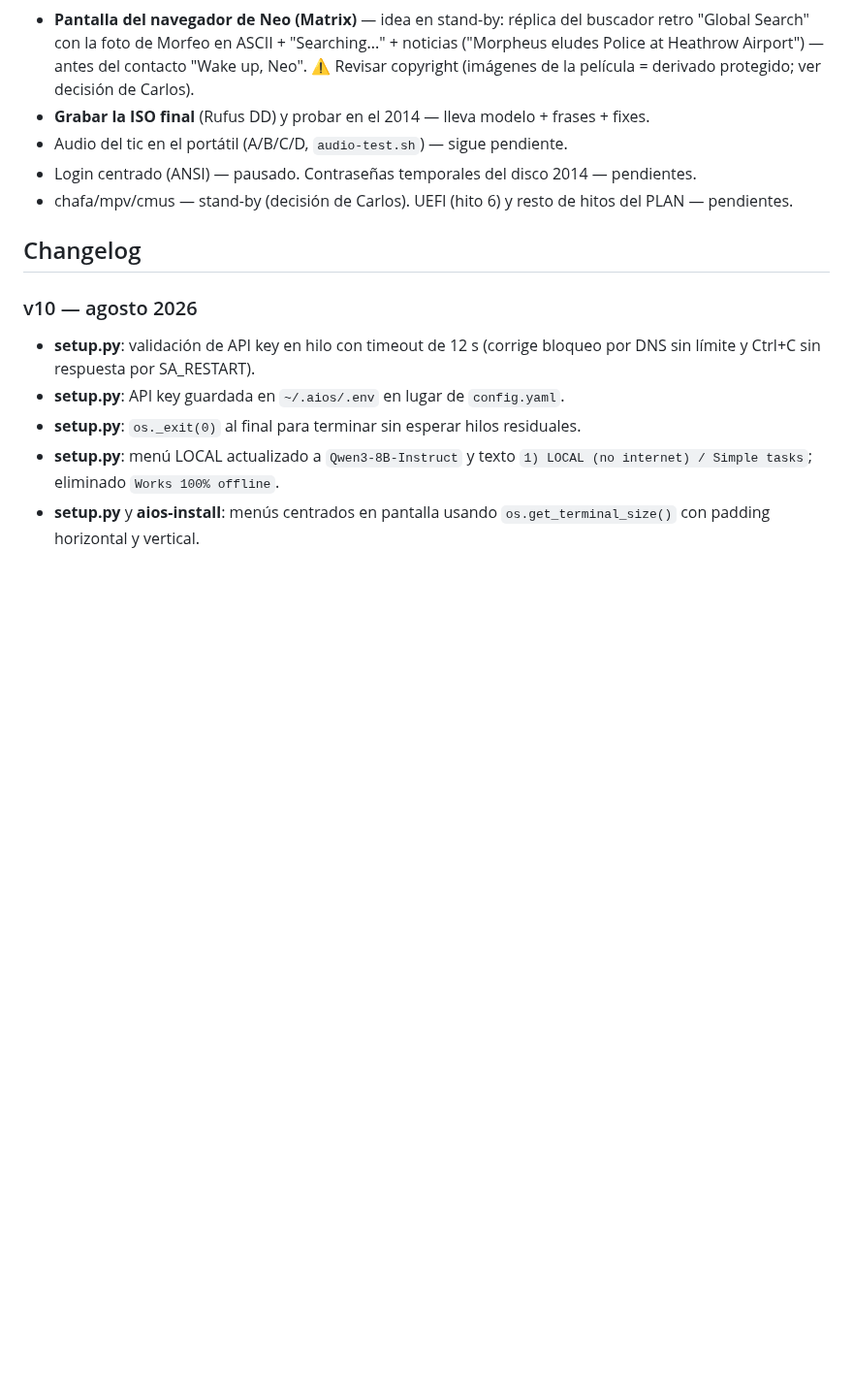
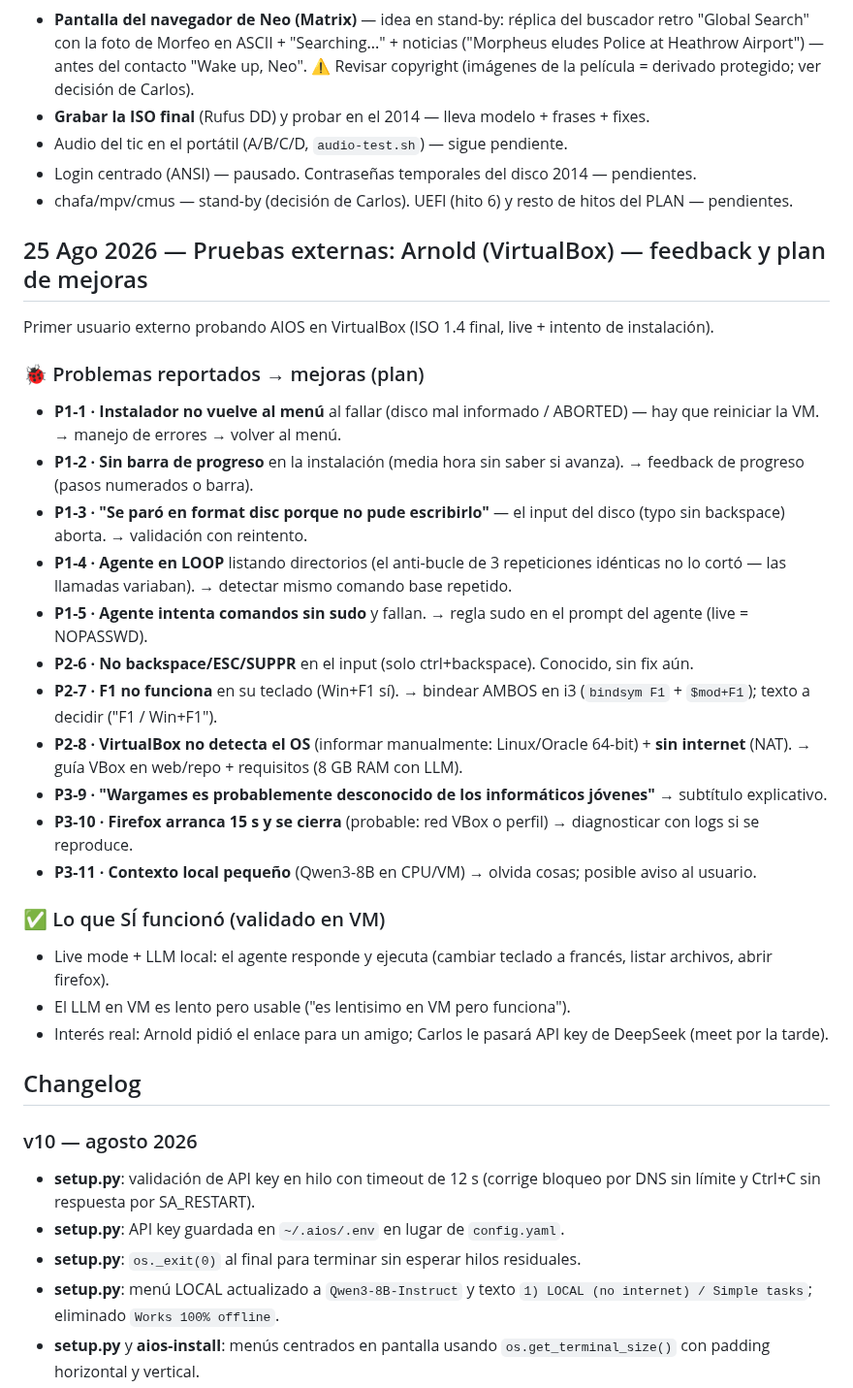
Before and after one commit to ccarrillomanzanares/aios-lfs, a Markdown page: docs/README.md, the part around the change. Shown at 97% size. Drawn GitHub-style; blank space fills up the shorter version.

Commit message:
docs: feedback Arnold (VBox) 25 Ago — 11 mejoras planificadas P1-P3

```diff
--- a/docs/README.md
+++ b/docs/README.md
@@ -694,6 +694,28 @@ Al arrancar la ISO de AIOS LFS desde USB en un portátil real, el sistema se det
 - Login centrado (ANSI) — pausado. Contraseñas temporales del disco 2014 — pendientes.
 - chafa/mpv/cmus — stand-by (decisión de Carlos). UEFI (hito 6) y resto de hitos del PLAN — pendientes.
 
+## 25 Ago 2026 — Pruebas externas: Arnold (VirtualBox) — feedback y plan de mejoras
+
+Primer usuario externo probando AIOS en VirtualBox (ISO 1.4 final, live + intento de instalación).
+
+### 🐞 Problemas reportados → mejoras (plan)
+- **P1-1 · Instalador no vuelve al menú** al fallar (disco mal informado / ABORTED) — hay que reiniciar la VM. → manejo de errores → volver al menú.
+- **P1-2 · Sin barra de progreso** en la instalación (media hora sin saber si avanza). → feedback de progreso (pasos numerados o barra).
+- **P1-3 · "Se paró en format disc porque no pude escribirlo"** — el input del disco (typo sin backspace) aborta. → validación con reintento.
+- **P1-4 · Agente en LOOP** listando directorios (el anti-bucle de 3 repeticiones idénticas no lo cortó — las llamadas variaban). → detectar mismo comando base repetido.
+- **P1-5 · Agente intenta comandos sin sudo** y fallan. → regla sudo en el prompt del agente (live = NOPASSWD).
+- **P2-6 · No backspace/ESC/SUPPR** en el input (solo ctrl+backspace). Conocido, sin fix aún.
+- **P2-7 · F1 no funciona** en su teclado (Win+F1 sí). → bindear AMBOS en i3 (`bindsym F1` + `$mod+F1`); texto a decidir ("F1 / Win+F1").
+- **P2-8 · VirtualBox no detecta el OS** (informar manualmente: Linux/Oracle 64-bit) + **sin internet** (NAT). → guía VBox en web/repo + requisitos (8 GB RAM con LLM).
+- **P3-9 · "Wargames es probablemente desconocido de los informáticos jóvenes"** → subtítulo explicativo.
+- **P3-10 · Firefox arranca 15 s y se cierra** (probable: red VBox o perfil) → diagnosticar con logs si se reproduce.
+- **P3-11 · Contexto local pequeño** (Qwen3-8B en CPU/VM) → olvida cosas; posible aviso al usuario.
+
+### ✅ Lo que SÍ funcionó (validado en VM)
+- Live mode + LLM local: el agente responde y ejecuta (cambiar teclado a francés, listar archivos, abrir firefox).
+- El LLM en VM es lento pero usable ("es lentisimo en VM pero funciona").
+- Interés real: Arnold pidió el enlace para un amigo; Carlos le pasará API key de DeepSeek (meet por la tarde).
+
 ## Changelog
 
 ### v10 — agosto 2026
```
